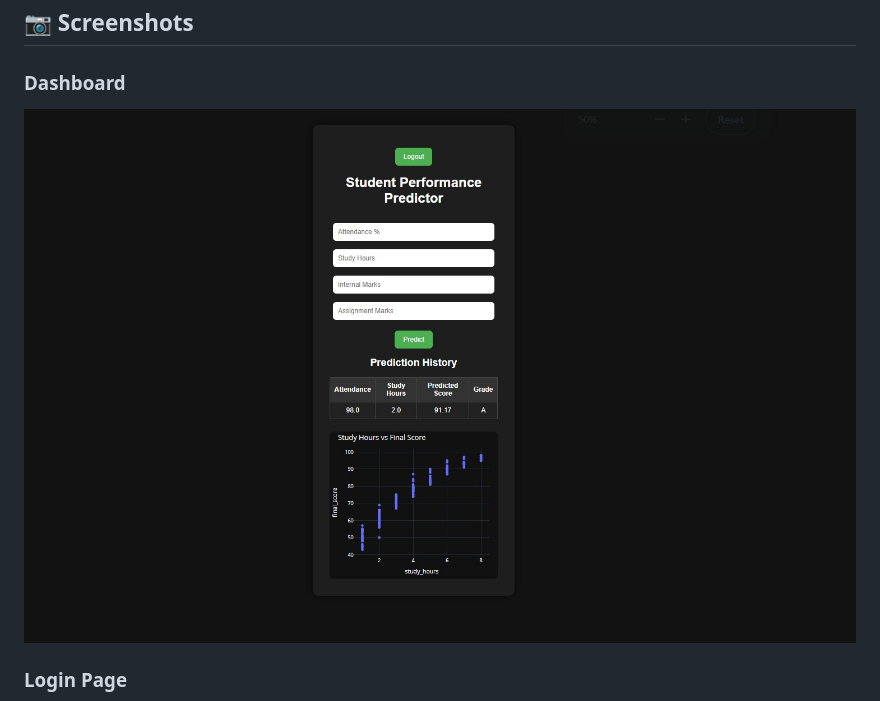
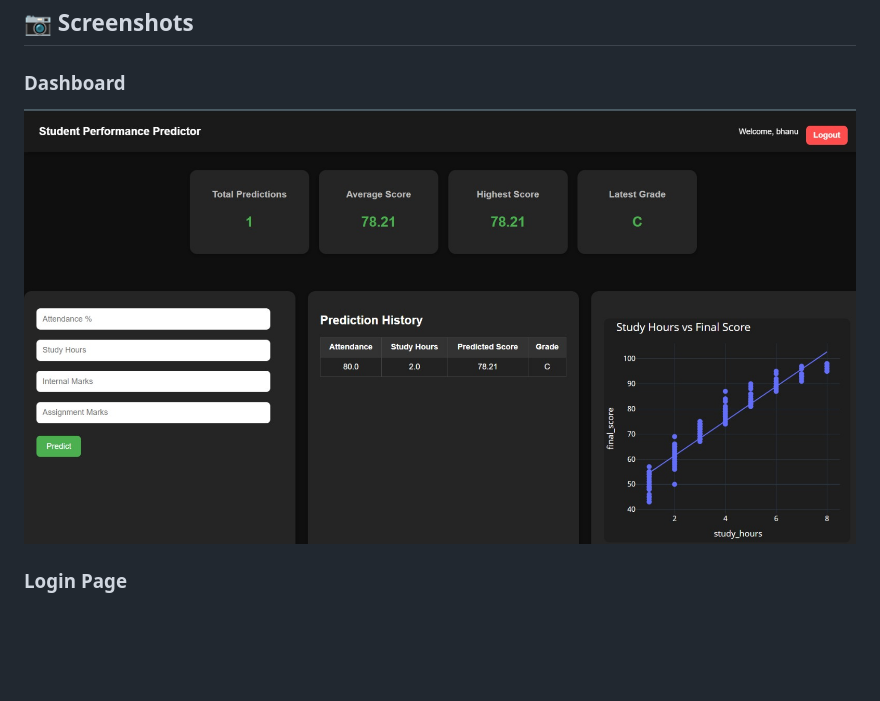
Before and after one commit to AnushreeKasturi/student-performance-predictor, a Markdown page: README.md, the part around the change. GitHub-like rendering; pictures changed too: screenshots/dashboard.jpeg (deleted), screenshots/dashboard_new.jpeg (added); blank space fills up the shorter version.

Commit message:
new image

```diff
--- a/README.md
+++ b/README.md
@@ -45,7 +45,7 @@ https://student-performance-predictor-1mlt.onrender.com
 ## 📷 Screenshots
 
 ### Dashboard
-![Dashboard](screenshots/dashboard.jpeg)
+![Dashboard](screenshots/dashboard_new.jpeg)
 
 ### Login Page
 ![Login](screenshots/login.jpeg)
```
